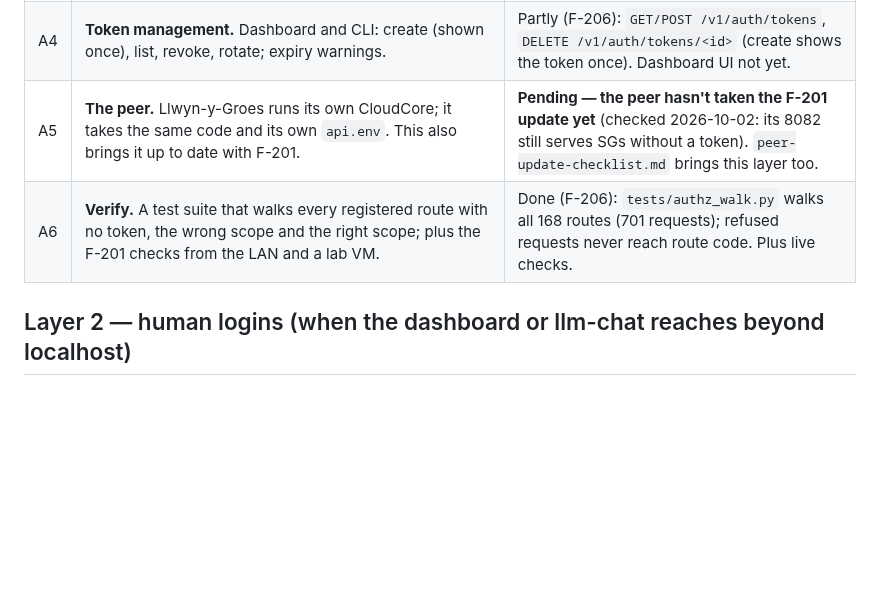
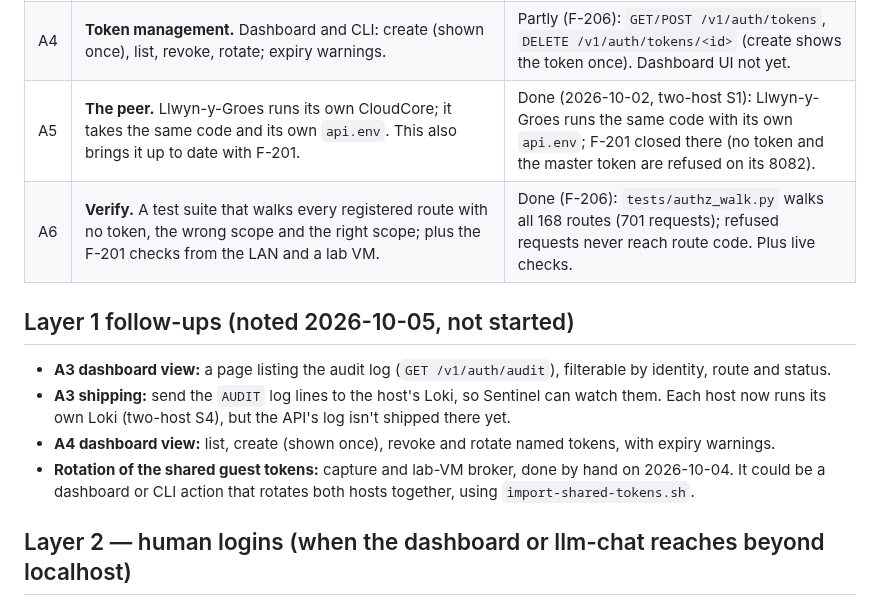
Before and after one commit to psc108/cloudcore, a Markdown page: cloudcore-auth-Phased-Implementation.md, the part around the change. Drawn GitHub-style; blank space fills up the shorter version.

Commit message:
docs: auth layer 1 follow-ups noted (audit/token dashboard views, audit to Loki, shared-token rotation); A5 done
Co-Authored-By: Claude Opus 5.5 <noreply@anthropic.com>

```diff
--- a/cloudcore-auth-Phased-Implementation.md
+++ b/cloudcore-auth-Phased-Implementation.md
@@ -24,8 +24,15 @@ Direct request (2026-10-02): "given the security concerns … should we think ab
 | A2 | **One token table.** `api_tokens`: id, name, scope (`admin`, `peer`, `capture`, `labvm`, `student`), SHA-256 hash, created, expires, revoked, last used. Tokens are shown once at creation. Migrate the existing ones: the master token (as `admin`, still loadable from `api.env`), per-peer tokens, the capture and broker tokens, and the per-student client tokens (`llm_client_tokens`). Each scope maps to an explicit set of routes. | Done (F-206): `api_tokens` table (hashed, scoped admin/capture/labvm, expiry, revocation, last used). Peer and student tokens resolve through their existing stores; the api.env tokens stay valid (break-glass). |
 | A3 | **Audit log.** Every state-changing request (POST, PUT, DELETE) is recorded: token id and scope, route, target id, result, time, source address. Visible in the dashboard and shipped to Loki, so Sentinel can watch it. | Done (F-206): `audit_log` table plus an `AUDIT` log line for every POST/PUT/PATCH/DELETE, with identity, route, status and source. Readable at `GET /v1/auth/audit`. Dashboard view not yet; not yet shipped to Loki (no host promtail). |
 | A4 | **Token management.** Dashboard and CLI: create (shown once), list, revoke, rotate; expiry warnings. | Partly (F-206): `GET/POST /v1/auth/tokens`, `DELETE /v1/auth/tokens/<id>` (create shows the token once). Dashboard UI not yet. |
-| A5 | **The peer.** Llwyn-y-Groes runs its own CloudCore; it takes the same code and its own `api.env`. This also brings it up to date with F-201. | **Pending — the peer hasn't taken the F-201 update yet** (checked 2026-10-02: its 8082 still serves SGs without a token). `peer-update-checklist.md` brings this layer too. |
+| A5 | **The peer.** Llwyn-y-Groes runs its own CloudCore; it takes the same code and its own `api.env`. This also brings it up to date with F-201. | Done (2026-10-02, two-host S1): Llwyn-y-Groes runs the same code with its own `api.env`; F-201 closed there (no token and the master token are refused on its 8082). |
 | A6 | **Verify.** A test suite that walks every registered route with no token, the wrong scope and the right scope; plus the F-201 checks from the LAN and a lab VM. | Done (F-206): `tests/authz_walk.py` walks all 168 routes (701 requests); refused requests never reach route code. Plus live checks. |
+
+## Layer 1 follow-ups (noted 2026-10-05, not started)
+
+- **A3 dashboard view:** a page listing the audit log (`GET /v1/auth/audit`), filterable by identity, route and status.
+- **A3 shipping:** send the `AUDIT` log lines to the host's Loki, so Sentinel can watch them. Each host now runs its own Loki (two-host S4), but the API's log isn't shipped there yet.
+- **A4 dashboard view:** list, create (shown once), revoke and rotate named tokens, with expiry warnings.
+- **Rotation of the shared guest tokens:** capture and lab-VM broker, done by hand on 2026-10-04. It could be a dashboard or CLI action that rotates both hosts together, using `import-shared-tokens.sh`.
 
 ## Layer 2 — human logins (when the dashboard or llm-chat reaches beyond localhost)
 
```
